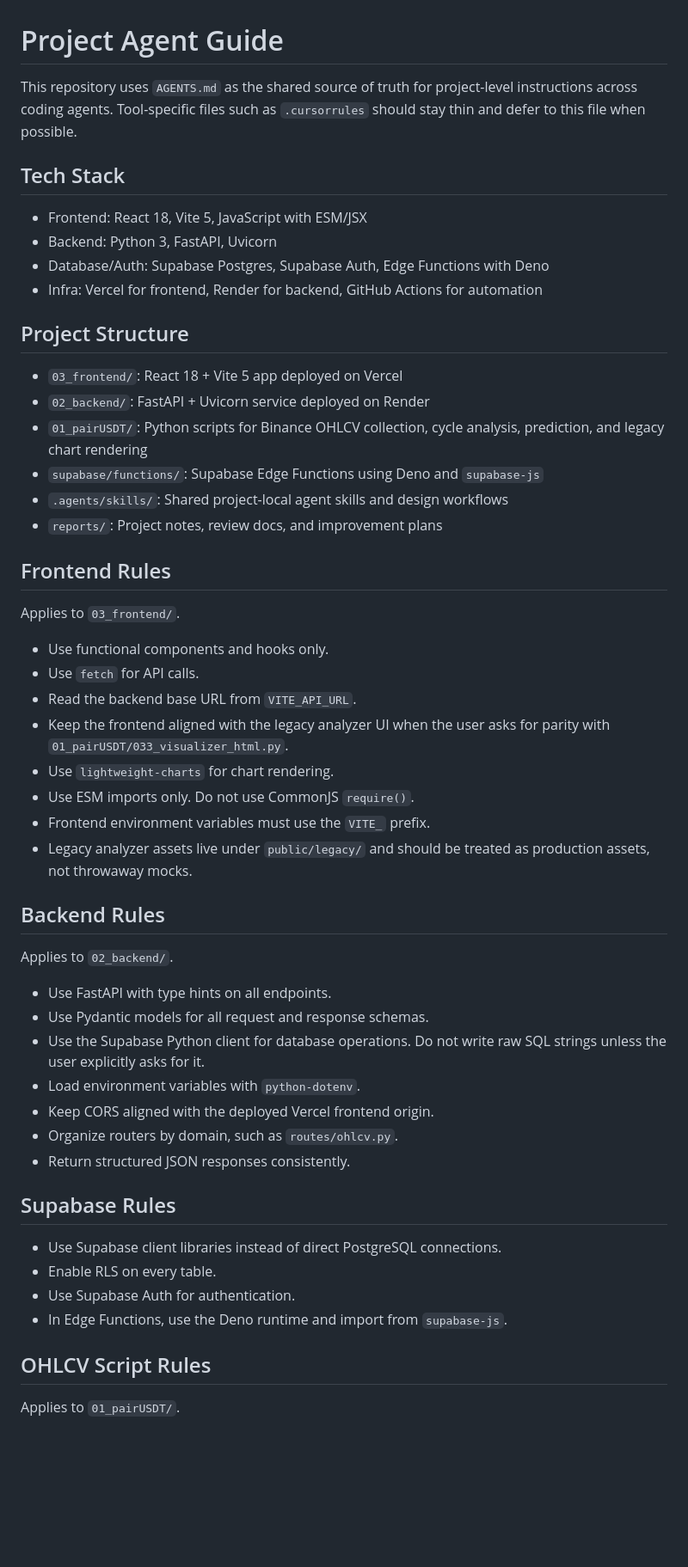
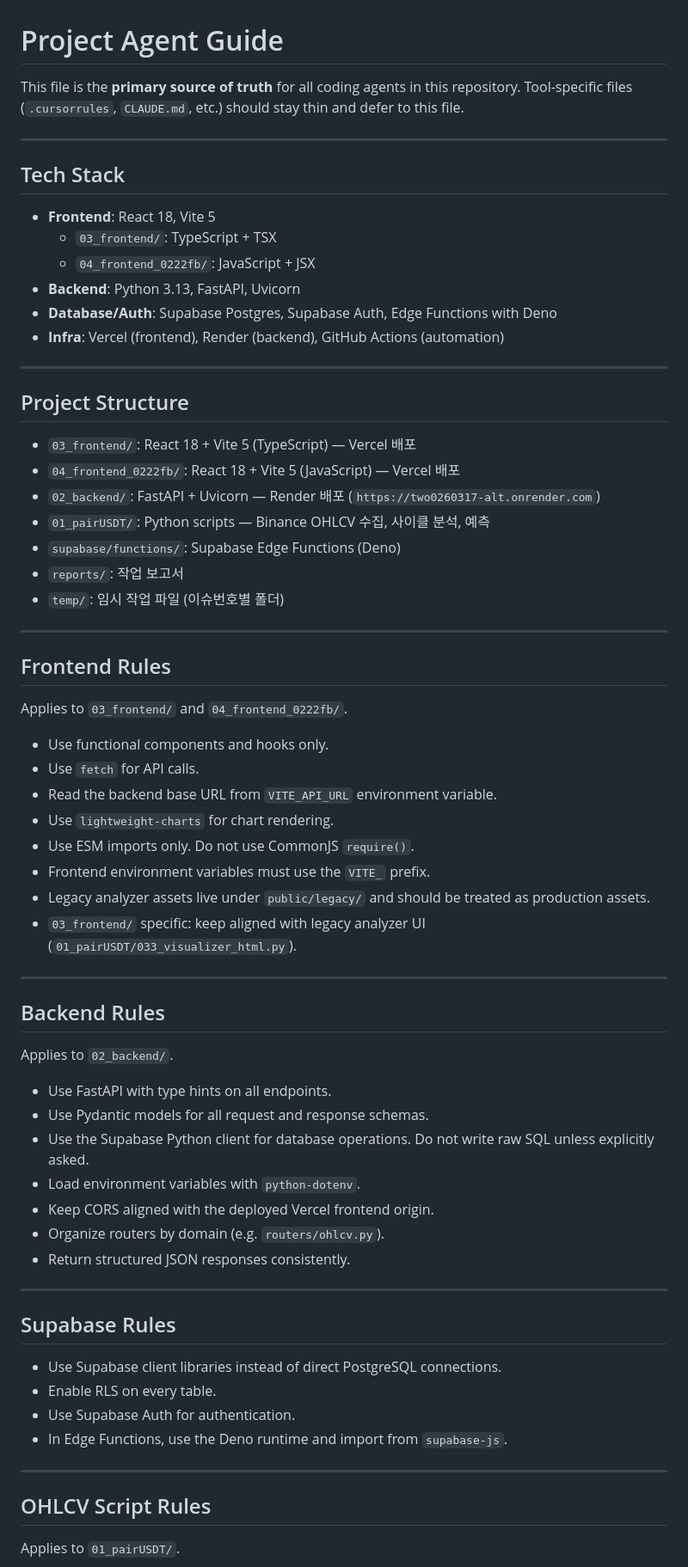
Before and after one commit to jackwoong322-wq/20260317_alt, a Markdown page: AGENTS.md, the part around one of its changes. Shown at 86% size. GitHub-like rendering; blank space fills up the shorter version.

Commit message:
docs: AGENTS.md 메인화 및 CLAUDE.md 보조 역할 재편
- AGENTS.md: 04_frontend_0222fb 추가, TS/JS 구분, pipeline.yml 수정, Render URL 추가
- CLAUDE.md: AGENTS.md 주 참조 명시, tech_stack.md 유령 참조 제거, 슬림화

Closes #57

```diff
--- a/AGENTS.md
+++ b/AGENTS.md
@@ -1,35 +1,47 @@
 # Project Agent Guide
 
-This repository uses `AGENTS.md` as the shared source of truth for project-level instructions across coding agents. Tool-specific files such as `.cursorrules` should stay thin and defer to this file when possible.
+This file is the **primary source of truth** for all coding agents in this repository.
+Tool-specific files (`.cursorrules`, `CLAUDE.md`, etc.) should stay thin and defer to this file.
+
+---
 
 ## Tech Stack
 
-- Frontend: React 18, Vite 5, JavaScript with ESM/JSX
-- Backend: Python 3, FastAPI, Uvicorn
-- Database/Auth: Supabase Postgres, Supabase Auth, Edge Functions with Deno
-- Infra: Vercel for frontend, Render for backend, GitHub Actions for automation
+- **Frontend**: React 18, Vite 5
+  - `03_frontend/`: TypeScript + TSX
+  - `04_frontend_0222fb/`: JavaScript + JSX
+- **Backend**: Python 3.13, FastAPI, Uvicorn
+- **Database/Auth**: Supabase Postgres, Supabase Auth, Edge Functions with Deno
+- **Infra**: Vercel (frontend), Render (backend), GitHub Actions (automation)
+
+---
 
 ## Project Structure
 
-- `03_frontend/`: React 18 + Vite 5 app deployed on Vercel
-- `02_backend/`: FastAPI + Uvicorn service deployed on Render
-- `01_pairUSDT/`: Python scripts for Binance OHLCV collection, cycle analysis, prediction, and legacy chart rendering
-- `supabase/functions/`: Supabase Edge Functions using Deno and `supabase-js`
-- `.agents/skills/`: Shared project-local agent skills and design workflows
-- `reports/`: Project notes, review docs, and improvement plans
+- `03_frontend/`: React 18 + Vite 5 (TypeScript) — Vercel 배포
+- `04_frontend_0222fb/`: React 18 + Vite 5 (JavaScript) — Vercel 배포
+- `02_backend/`: FastAPI + Uvicorn — Render 배포 (`https://two0260317-alt.onrender.com`)
+- `01_pairUSDT/`: Python scripts — Binance OHLCV 수집, 사이클 분석, 예측
+- `supabase/functions/`: Supabase Edge Functions (Deno)
+- `reports/`: 작업 보고서
+- `temp/`: 임시 작업 파일 (이슈번호별 폴더)
+
+---
 
 ## Frontend Rules
 
-Applies to `03_frontend/`.
+Applies to `03_frontend/` and `04_frontend_0222fb/`.
 
 - Use functional components and hooks only.
 - Use `fetch` for API calls.
-- Read the backend base URL from `VITE_API_URL`.
-- Keep the frontend aligned with the legacy analyzer UI when the user asks for parity with `01_pairUSDT/033_visualizer_html.py`.
+- Read the backend base URL from `VITE_API_URL` environment variable.
 - Use `lightweight-charts` for chart rendering.
 - Use ESM imports only. Do not use CommonJS `require()`.
 - Frontend environment variables must use the `VITE_` prefix.
-- Legacy analyzer assets live under `public/legacy/` and should be treated as production assets, not throwaway mocks.
+- Legacy analyzer assets live under `public/legacy/` and should be treated as production assets.
+- `03_frontend/` specific: keep aligned with legacy analyzer UI (`01_pairUSDT/033_visualizer_html.py`).
+
+---
 
 ## Backend Rules
 
@@ -37,11 +49,13 @@ Applies to `02_backend/`.
 
 - Use FastAPI with type hints on all endpoints.
 - Use Pydantic models for all request and response schemas.
-- Use the Supabase Python client for database operations. Do not write raw SQL strings unless the user explicitly asks for it.
+- Use the Supabase Python client for database operations. Do not write raw SQL unless explicitly asked.
 - Load environment variables with `python-dotenv`.
 - Keep CORS aligned with the deployed Vercel frontend origin.
-- Organize routers by domain, such as `routes/ohlcv.py`.
+- Organize routers by domain (e.g. `routers/ohlcv.py`).
 - Return structured JSON responses consistently.
+
+---
 
 ## Supabase Rules
 
@@ -49,6 +63,8 @@ Applies to `02_backend/`.
 - Enable RLS on every table.
 - Use Supabase Auth for authentication.
 - In Edge Functions, use the Deno runtime and import from `supabase-js`.
+
+---
 
 ## OHLCV Script Rules
 
```
Also changed, not shown: other parts of AGENTS.md (+22 -12 lines), reports/57.md (added, +19 -0 lines).
